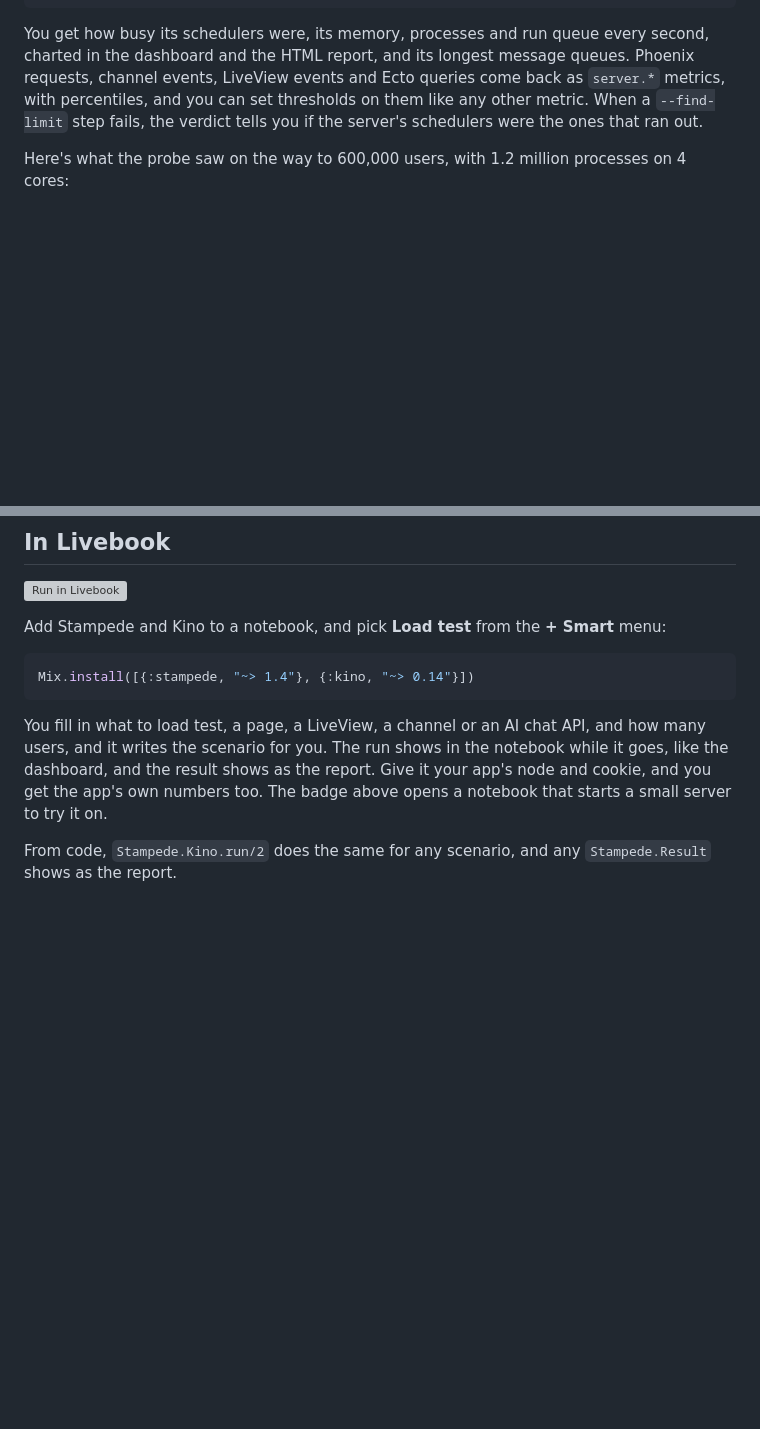
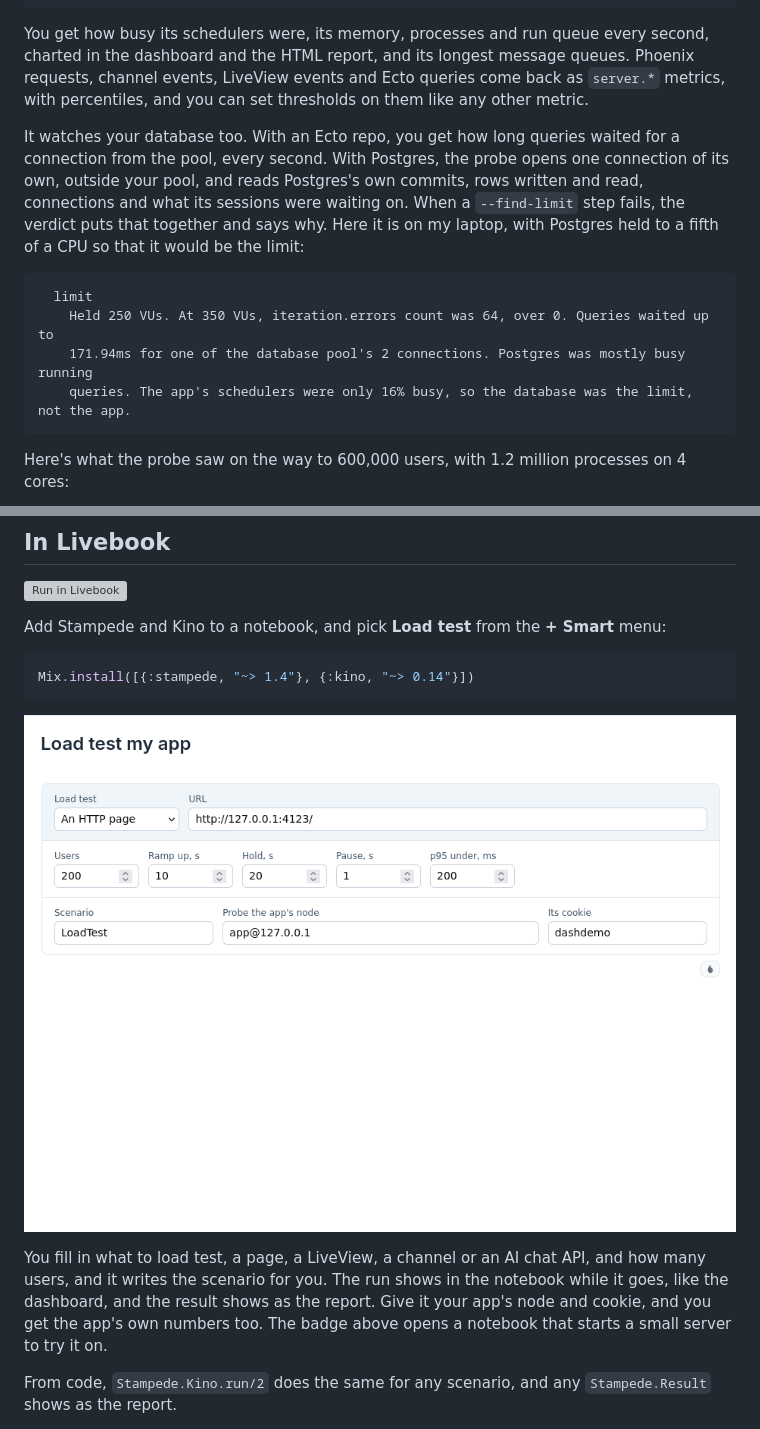
Before and after one commit to mandar1045/stampede, a Markdown page: README.md, 2 parts joined by grey strips. Rendered like a GitHub page; pictures changed too: assets/readme/livebook-smart-cell.gif (added); blank space fills up the shorter version; grey boxes are pictures that could not be loaded.

````diff
--- a/README.md
+++ b/README.md
@@ -419,8 +453,22 @@ You get how busy its schedulers were, its memory, processes and run queue
 every second, charted in the dashboard and the HTML report, and its longest
 message queues. Phoenix requests, channel events, LiveView events and Ecto
 queries come back as `server.*` metrics, with percentiles, and you can set
-thresholds on them like any other metric. When a `--find-limit` step fails,
-the verdict tells you if the server's schedulers were the ones that ran out.
+thresholds on them like any other metric.
+
+It watches your database too. With an Ecto repo, you get how long queries
+waited for a connection from the pool, every second. With Postgres, the probe
+opens one connection of its own, outside your pool, and reads Postgres's own
+commits, rows written and read, connections and what its sessions were waiting
+on. When a `--find-limit` step fails, the verdict puts that together and says
+why. Here it is on my laptop, with Postgres held to a fifth of a CPU so that it
+would be the limit:
+
+```
+  limit
+    Held 250 VUs. At 350 VUs, iteration.errors count was 64, over 0. Queries waited up to
+    171.94ms for one of the database pool's 2 connections. Postgres was mostly busy running
+    queries. The app's schedulers were only 16% busy, so the database was the limit, not the app.
+```
 
 Here's what the probe saw on the way to 600,000 users, with 1.2 million
 processes on 4 cores:
@@ -753,6 +801,8 @@ Add Stampede and Kino to a notebook, and pick **Load test** from the
 Mix.install([{:stampede, "~> 1.4"}, {:kino, "~> 0.14"}])
 ```
 
+![The Load test smart cell in Livebook, sped up: the run shows live, then the report with the app's own numbers](https://raw.githubusercontent.com/mandar1045/stampede/main/assets/readme/livebook-smart-cell.gif)
+
 You fill in what to load test, a page, a LiveView, a channel or an AI chat
 API, and how many users, and it writes the scenario for you. The run shows in
 the notebook while it goes, like the dashboard, and the result shows as the
````
Also changed, not shown: other parts of README.md (+39 -5 lines), assets/readme/livedashboard-tab.gif (added), 1 other file.
